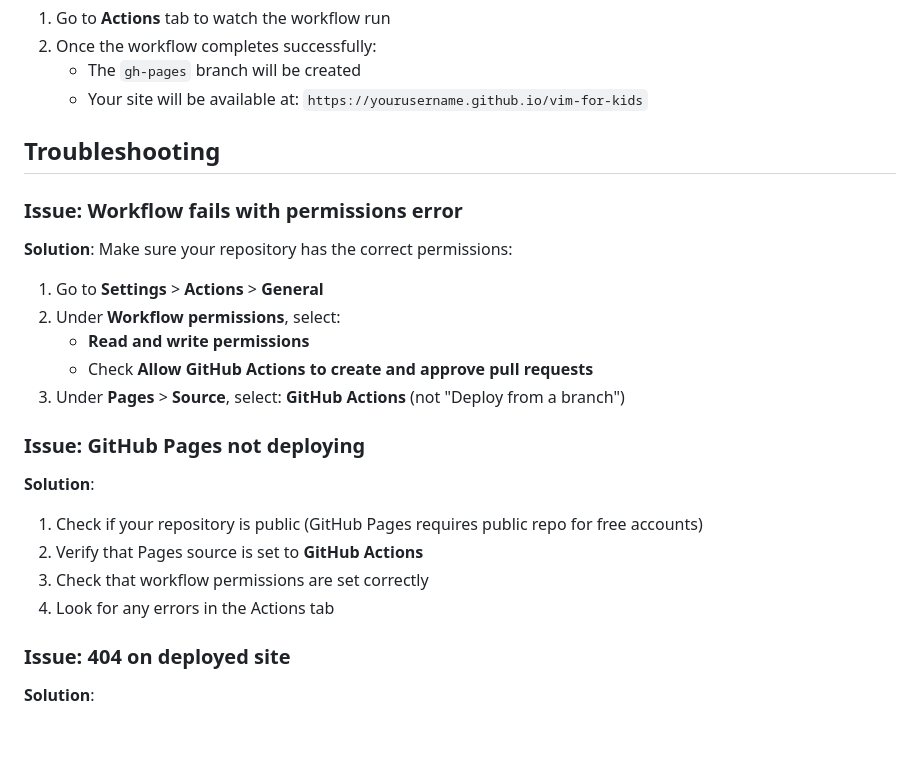
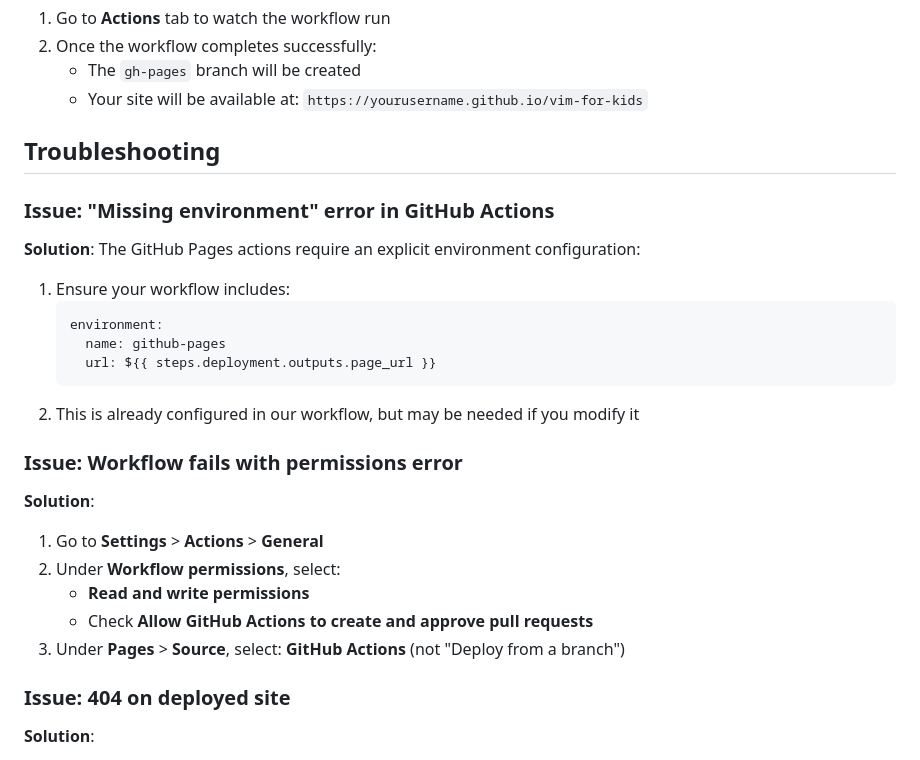
Before and after one commit to helmedeiros/VIM-for-kids, a Markdown page: scripts/setup-github-pages.md, the part around the change. Drawn GitHub-style; blank space fills up the shorter version.

Commit message:
Add troubleshooting for GitHub Pages environment requirement - Document the common 'Missing environment' error and solution - Help future developers avoid this configuration issue

````diff
--- a/scripts/setup-github-pages.md
+++ b/scripts/setup-github-pages.md
@@ -70,24 +70,27 @@ git push origin main
 
 ## Troubleshooting
 
+### Issue: "Missing environment" error in GitHub Actions
+
+**Solution**: The GitHub Pages actions require an explicit environment configuration:
+
+1. Ensure your workflow includes:
+   ```yaml
+   environment:
+     name: github-pages
+     url: ${{ steps.deployment.outputs.page_url }}
+   ```
+2. This is already configured in our workflow, but may be needed if you modify it
+
 ### Issue: Workflow fails with permissions error
 
-**Solution**: Make sure your repository has the correct permissions:
+**Solution**:
 
 1. Go to **Settings** > **Actions** > **General**
 2. Under **Workflow permissions**, select:
    - **Read and write permissions**
    - Check **Allow GitHub Actions to create and approve pull requests**
 3. Under **Pages** > **Source**, select: **GitHub Actions** (not "Deploy from a branch")
-
-### Issue: GitHub Pages not deploying
-
-**Solution**:
-
-1. Check if your repository is public (GitHub Pages requires public repo for free accounts)
-2. Verify that Pages source is set to **GitHub Actions**
-3. Check that workflow permissions are set correctly
-4. Look for any errors in the Actions tab
 
 ### Issue: 404 on deployed site
 
````
